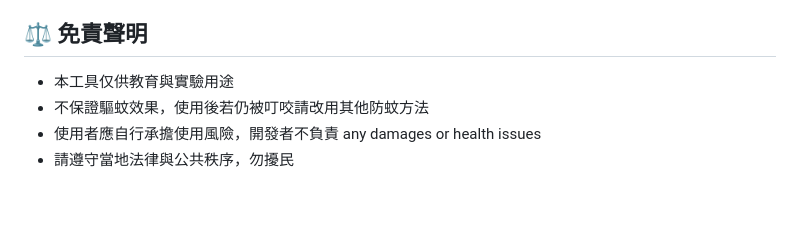
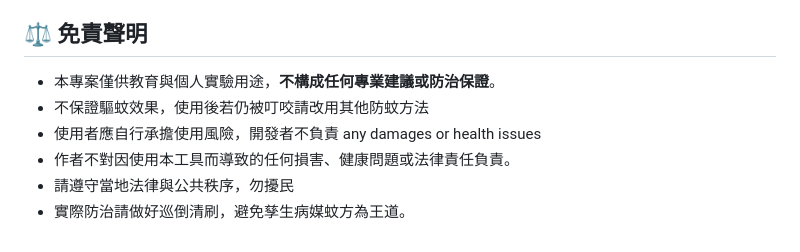
Before and after one commit to yaohjana/repellent, a Markdown page: README.md, the part around the change. Drawn GitHub-style; blank space fills up the shorter version.

Commit message:
Revise disclaimer for educational use and liability
Updated disclaimer to clarify the project's purpose and responsibilities.

```diff
--- a/README.md
+++ b/README.md
@@ -173,7 +173,9 @@
 
 ## ⚖️ 免責聲明
 
-- 本工具仅供教育與實驗用途
+- 本專案僅供教育與個人實驗用途，**不構成任何專業建議或防治保證**。
 - 不保證驅蚊效果，使用後若仍被叮咬請改用其他防蚊方法
 - 使用者應自行承擔使用風險，開發者不負責 any damages or health issues
+- 作者不對因使用本工具而導致的任何損害、健康問題或法律責任負責。
 - 請遵守當地法律與公共秩序，勿擾民
+- 實際防治請做好巡倒清刷，避免孳生病媒蚊方為王道。
```
